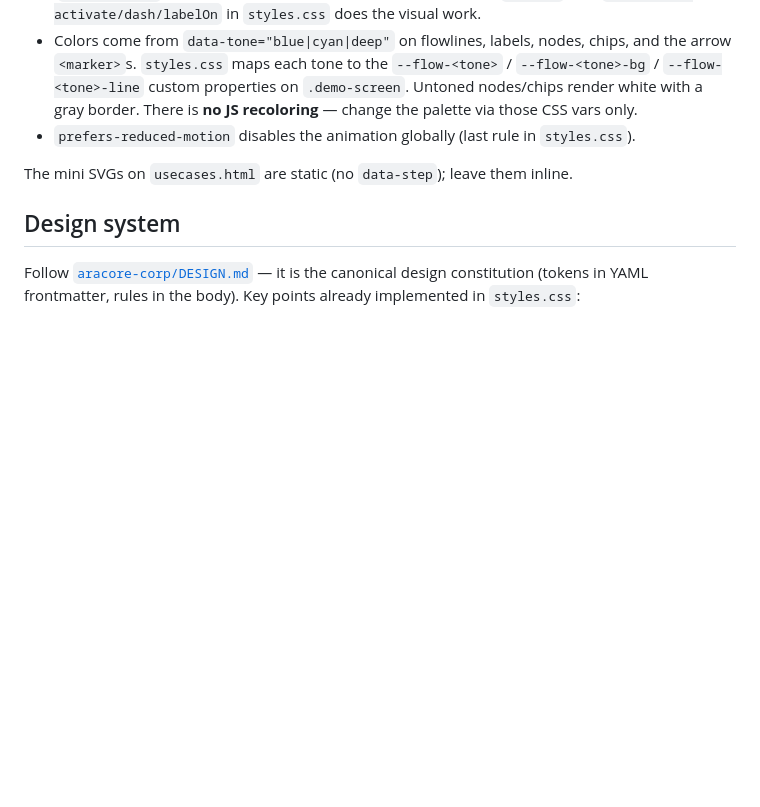
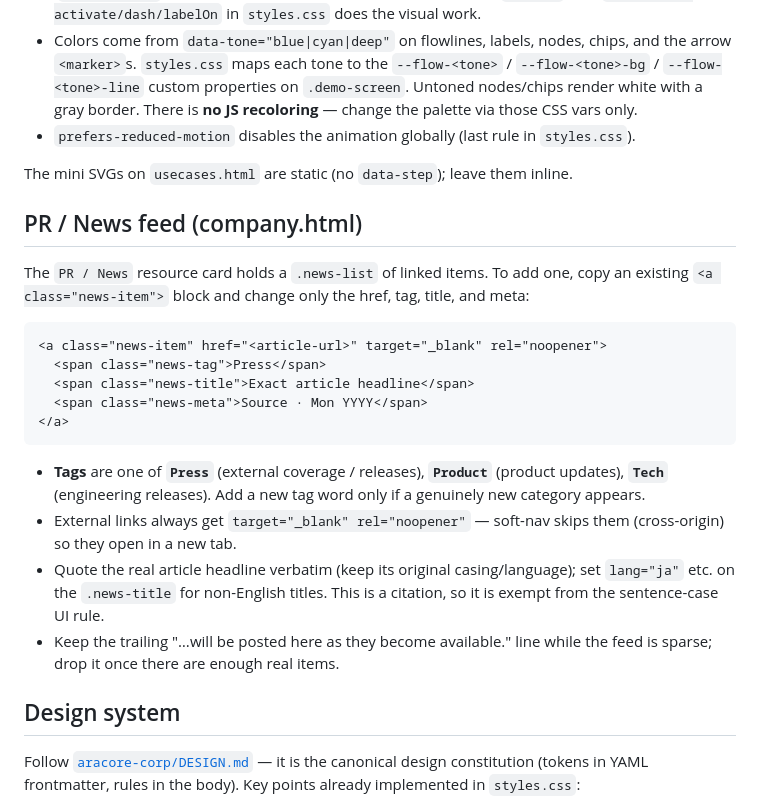
Before and after one commit to JamesKwak/aracore, a Markdown page: CLAUDE.md, the part around the change. Drawn GitHub-style; blank space fills up the shorter version.

Commit message:
docs: document how to add PR/News feed items
Co-Authored-By: Claude Fable 5 <noreply@anthropic.com>

````diff
--- a/CLAUDE.md
+++ b/CLAUDE.md
@@ -132,6 +132,31 @@ in `index.html`**:
 
 The mini SVGs on `usecases.html` are static (no `data-step`); leave them inline.
 
+## PR / News feed (company.html)
+
+The `PR / News` resource card holds a `.news-list` of linked items. To add
+one, copy an existing `<a class="news-item">` block and change only the href,
+tag, title, and meta:
+
+```html
+<a class="news-item" href="<article-url>" target="_blank" rel="noopener">
+  <span class="news-tag">Press</span>
+  <span class="news-title">Exact article headline</span>
+  <span class="news-meta">Source · Mon YYYY</span>
+</a>
+```
+
+- **Tags** are one of **`Press`** (external coverage / releases),
+  **`Product`** (product updates), **`Tech`** (engineering releases). Add a new
+  tag word only if a genuinely new category appears.
+- External links always get `target="_blank" rel="noopener"` — soft-nav skips
+  them (cross-origin) so they open in a new tab.
+- Quote the real article headline verbatim (keep its original casing/language);
+  set `lang="ja"` etc. on the `.news-title` for non-English titles. This is a
+  citation, so it is exempt from the sentence-case UI rule.
+- Keep the trailing "…will be posted here as they become available." line while
+  the feed is sparse; drop it once there are enough real items.
+
 ## Design system
 
 Follow [`aracore-corp/DESIGN.md`](aracore-corp/DESIGN.md) — it is the canonical
````
